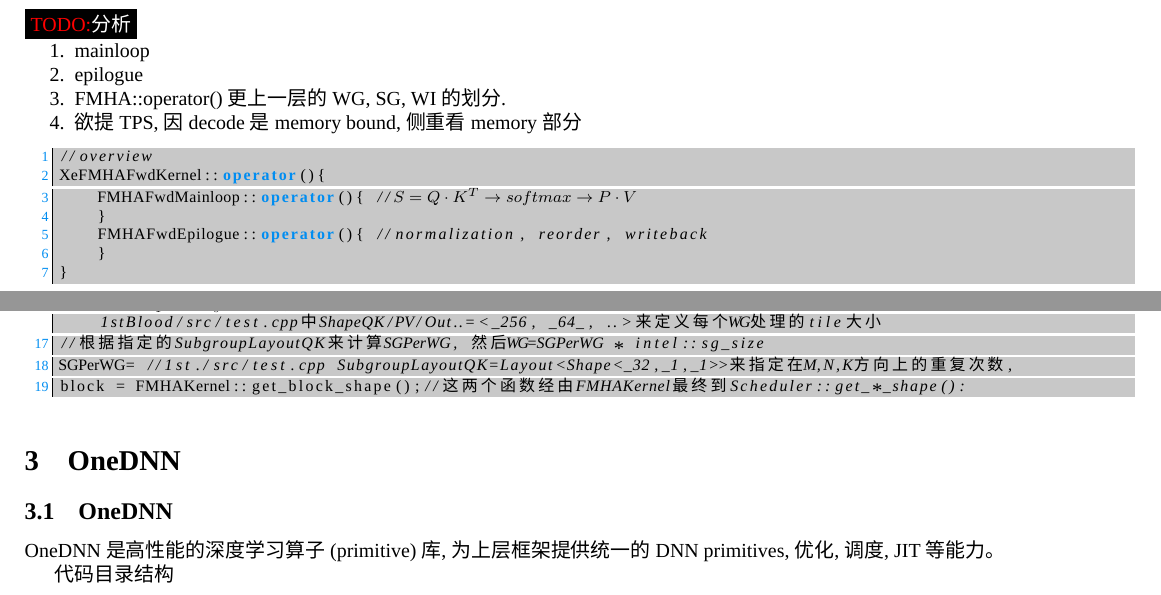
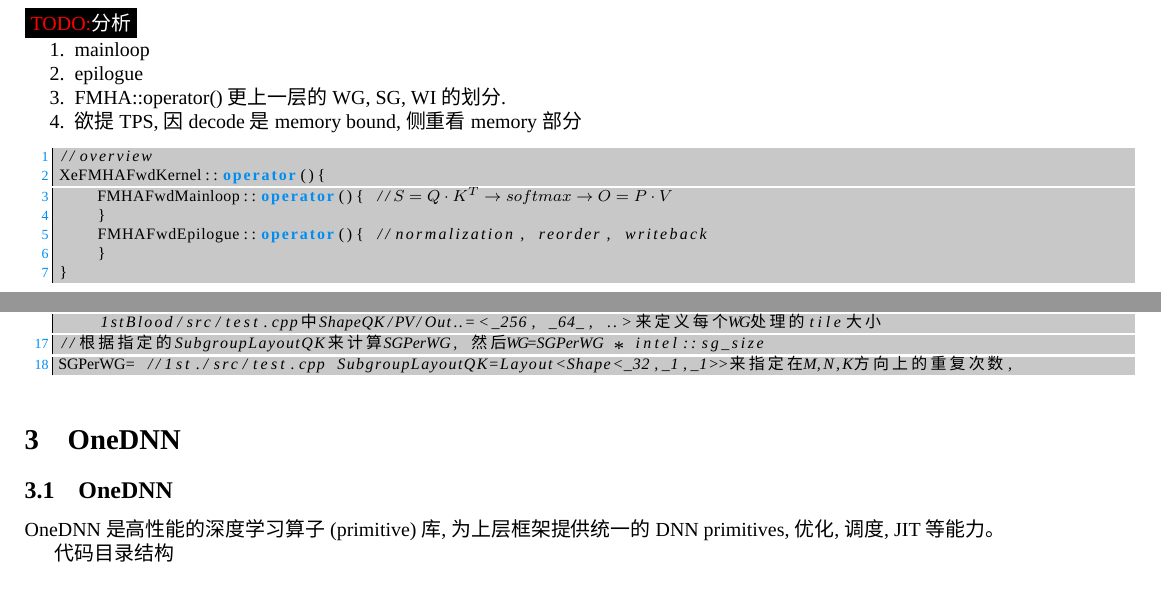
Before and after one commit to thegreatchaos/osa, a LaTeX document (doc/man.tex, which reads doc/tla.tex): two parts of page 5 of 6, joined at a grey line, cut so that both start at the same text. Compiled offline with XeLaTeX; a missing font is replaced by an installed copy or a similar font.

Commit message:
update the doc

```diff
--- a/doc/tla.tex
+++ b/doc/tla.tex
@@ -198,7 +198,7 @@ void operator()(Params const &params, char *smem_buf){//这个一个WI运行的
 \begin{lstlisting}[language=c++, mathescape=true]
 //overview
 XeFMHAFwdKernel::operator(){
-    FMHAFwdMainloop::operator(){ //$S=Q\cdot K^T \rightarrow softmax \rightarrow P\cdot V$
+    FMHAFwdMainloop::operator(){ //$S=Q\cdot K^T \rightarrow softmax \rightarrow O = P\cdot V$
     }
     FMHAFwdEpilogue::operator(){ //normalization, reorder, writeback
     }
@@ -224,5 +224,4 @@ grid = FMHAKernel::get_grid_shape(..)//->Schedler::get_grid_shape(), 在Scduler:
 %\color{NavyBlue}{grid}% = $\left(\lceil\frac{d_{vo}}{tile_1}\rceil, \lceil\frac{s_{qo}}{tile_0}\rceil, b \times h_q\right)$//最终以sycl::nd_range<3>(grid.x, grid.y, grid.z)的方式来指定global size. 其中tile是在1stBlood/src/test.cpp中ShapeQK/PV/Out..=<_256, _64_, ..>来定义每个WG处理的tile大小
 //根据指定的SubgroupLayoutQK来计算SGPerWG, 然后WG=SGPerWG * intel::sg_size
 SGPerWG= //1st./src/test.cpp SubgroupLayoutQK=Layout<Shape<_32,_1,_1>>来指定在M,N,K方向上的重复次数,
-block = FMHAKernel::get_block_shape();//这两个函数经由FMHAKernel最终到Scheduler::get_*_shape():
 \end{lstlisting}
```
